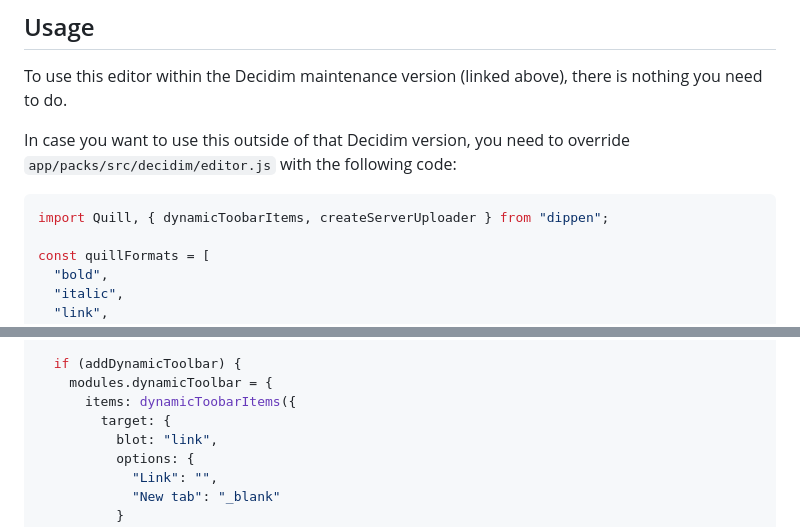
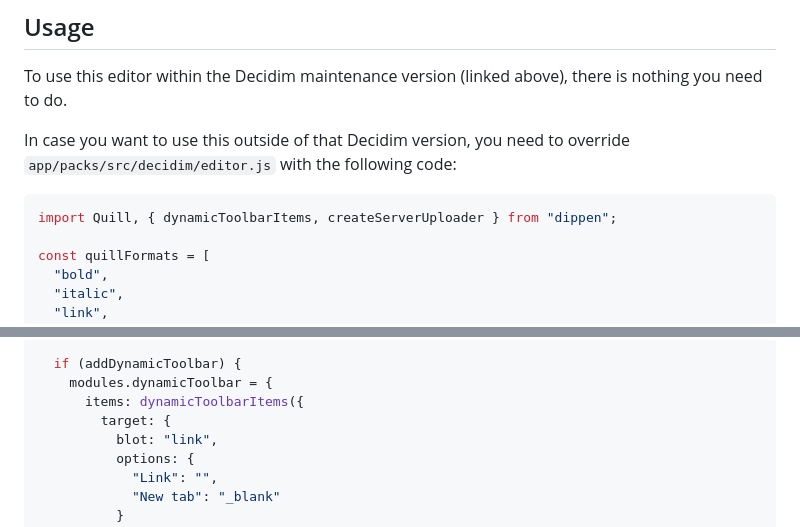
Before and after one commit to mainio/dippen, a Markdown page: README.md, 2 parts joined by grey strips. GitHub-like rendering.

Commit message:
Fix usage instructions for Decidim in the README

````diff
--- a/README.md
+++ b/README.md
@@ -80,7 +80,7 @@ In case you want to use this outside of that Decidim version, you need to
 override `app/packs/src/decidim/editor.js` with the following code:
 
 ```js
-import Quill, { dynamicToobarItems, createServerUploader } from "dippen";
+import Quill, { dynamicToolbarItems, createServerUploader } from "dippen";
 
 const quillFormats = [
   "bold",
@@ -171,7 +171,7 @@ export default function createQuillEditor(container) {
 
   if (addDynamicToolbar) {
     modules.dynamicToolbar = {
-      items: dynamicToobarItems({
+      items: dynamicToolbarItems({
         target: {
           blot: "link",
           options: {
````
